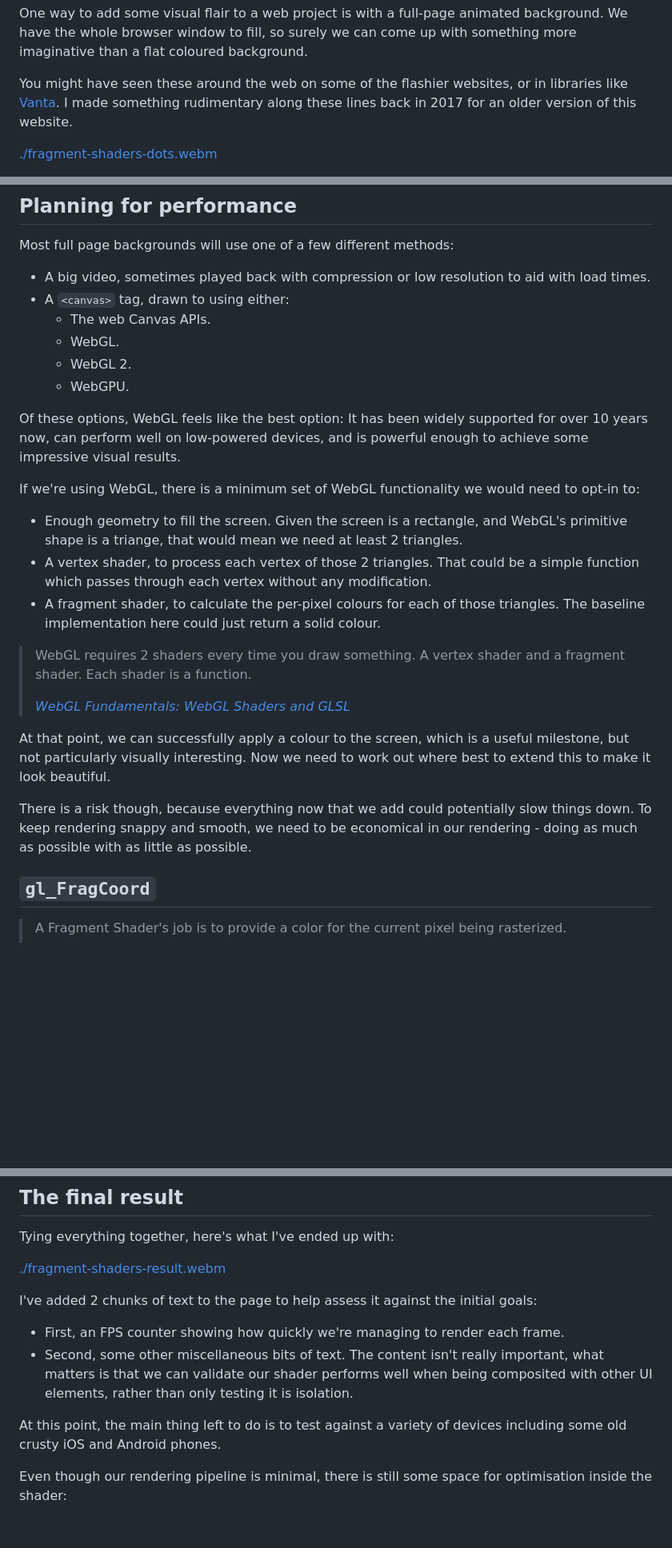
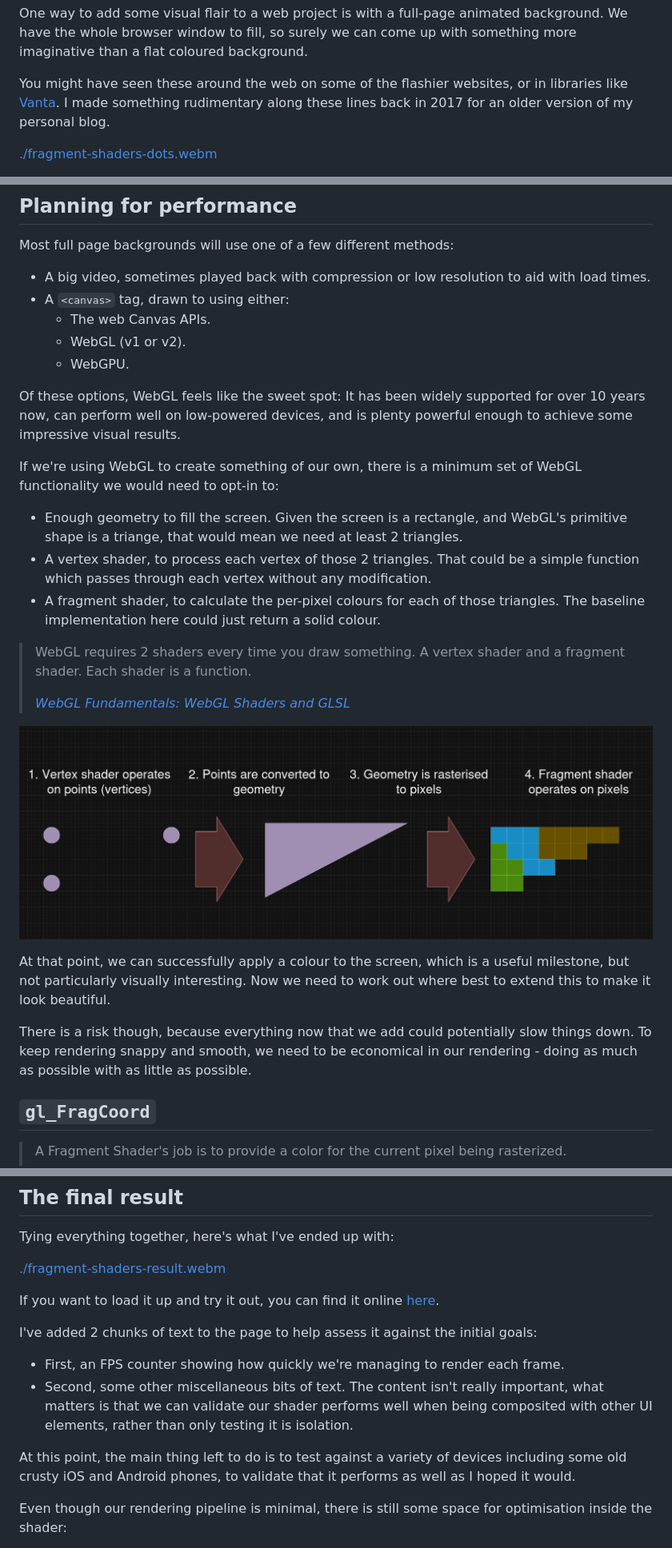
Before and after one commit to bencoveney/bencoveney.github.io, a Markdown page: posts/fragment-shaders.md, 3 parts joined by grey strips. Shown: that part at 80% size. Drawn GitHub-style; pictures changed too: posts/fragment-shaders-pipeline.png (added); blank space fills up the shorter version.

Commit message:
Polish fragment shader post

```diff
--- a/posts/fragment-shaders.md
+++ b/posts/fragment-shaders.md
@@ -12,7 +12,7 @@ categories:
 
 One way to add some visual flair to a web project is with a full-page animated background. We have the whole browser window to fill, so surely we can come up with something more imaginative than a flat coloured background.
 
-You might have seen these around the web on some of the flashier websites, or in libraries like [Vanta](https://www.vantajs.com/). I made something rudimentary along these lines back in 2017 for an older version of this website.
+You might have seen these around the web on some of the flashier websites, or in libraries like [Vanta](https://www.vantajs.com/). I made something rudimentary along these lines back in 2017 for an older version of my personal blog.
 
 [./fragment-shaders-dots.webm](./fragment-shaders-dots.webm)
 
@@ -27,13 +27,12 @@ Most full page backgrounds will use one of a few different methods:
 - A big video, sometimes played back with compression or low resolution to aid with load times.
 - A `<canvas>` tag, drawn to using either:
   - The web Canvas APIs.
-  - WebGL.
-  - WebGL 2.
+  - WebGL (v1 or v2).
   - WebGPU.
 
-Of these options, WebGL feels like the best option: It has been widely supported for over 10 years now, can perform well on low-powered devices, and is powerful enough to achieve some impressive visual results.
+Of these options, WebGL feels like the sweet spot: It has been widely supported for over 10 years now, can perform well on low-powered devices, and is plenty powerful enough to achieve some impressive visual results.
 
-If we're using WebGL, there is a minimum set of WebGL functionality we would need to opt-in to:
+If we're using WebGL to create something of our own, there is a minimum set of WebGL functionality we would need to opt-in to:
 
 - Enough geometry to fill the screen. Given the screen is a rectangle, and WebGL's primitive shape is a triange, that would mean we need at least 2 triangles.
 - A vertex shader, to process each vertex of those 2 triangles. That could be a simple function which passes through each vertex without any modification.
@@ -43,16 +42,11 @@ If we're using WebGL, there is a minimum set of WebGL functionality we would nee
 >
 > _[WebGL Fundamentals: WebGL Shaders and GLSL](https://webglfundamentals.org/webgl/lessons/webgl-shaders-and-glsl.html)_
 
+![GPU pipeline diagram](./fragment-shaders-pipeline.png "An extremely simplified view for what is happening in your GPU.")
+
 At that point, we can successfully apply a colour to the screen, which is a useful milestone, but not particularly visually interesting. Now we need to work out where best to extend this to make it look beautiful.
 
 There is a risk though, because everything now that we add could potentially slow things down. To keep rendering snappy and smooth, we need to be economical in our rendering - doing as much as possible with as little as possible.
-
-<!--
-TODO: Fit in some stuff about how to make WebGL fast?
-
-- Keep geometry simple
-- Keep the number of GPU calls as low as possible, especially expensive ones like draw calls.
--->
 
 ## `gl_FragCoord`
 
@@ -493,11 +510,13 @@ Tying everything together, here's what I've ended up with:
 
 [./fragment-shaders-result.webm](./fragment-shaders-result.webm)
 
+If you want to load it up and try it out, you can find it online [here](https://bencoveney.com/prototypes/backgrounds.html).
+
 I've added 2 chunks of text to the page to help assess it against the initial goals:
 - First, an FPS counter showing how quickly we're managing to render each frame.
 - Second, some other miscellaneous bits of text. The content isn't really important, what matters is that we can validate our shader performs well when being composited with other UI elements, rather than only testing it is isolation.
 
-At this point, the main thing left to do is to test against a variety of devices including some old crusty iOS and Android phones.
+At this point, the main thing left to do is to test against a variety of devices including some old crusty iOS and Android phones, to validate that it performs as well as I hoped it would.
 
 Even though our rendering pipeline is minimal, there is still some space for optimisation inside the shader:
 - The number of divisions and calls to built-in functions could be reduced, as they could add up to be quite expensive.
```
Also changed, not shown: other parts of posts/fragment-shaders.md (+64 -41 lines), 1 other file.
